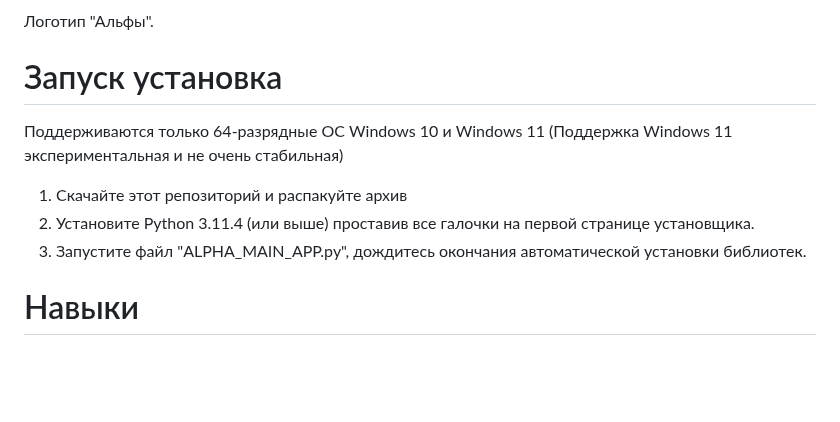
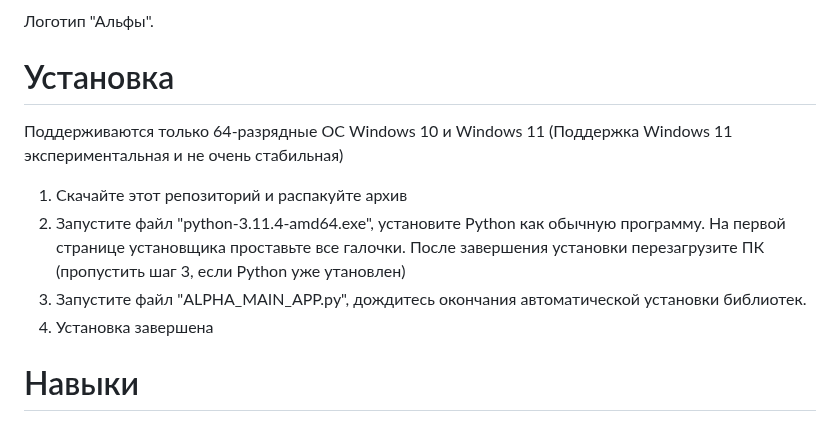
Before and after one commit to maxstepashka/Alpha-voice-assistant, a Markdown page: README.md, the part around the change. Drawn GitHub-style; blank space fills up the shorter version.

```diff
--- a/README.md
+++ b/README.md
@@ -2,11 +2,12 @@
 ![screenshot](https://github.com/maxstepashka/Alpha-voice-assistant/blob/main/Alpha_voice_assistant_logo.png)
 
 Логотип "Альфы".
-# Запуск установка
+# Установка
 Поддерживаются только 64-разрядные ОС Windows 10 и Windows 11 (Поддержка Windows 11 экспериментальная и не очень стабильная)
 1) Скачайте этот репозиторий и распакуйте архив
-2) Установите Python 3.11.4 (или выше) проставив все галочки на первой странице установщика.
+2) Запустите файл "python-3.11.4-amd64.exe", установите Python как обычную программу. На первой странице установщика проставьте все галочки. После завершения установки перезагрузите ПК (пропустить шаг 3, если Python уже утановлен)
 3) Запустите файл "ALPHA_MAIN_APP.py", дождитесь окончания автоматической установки библиотек.
+4) Установка завершена
 
 # Навыки
 1) Открытие определённых сайтов (Ключевая фраза: название сайта)
```
